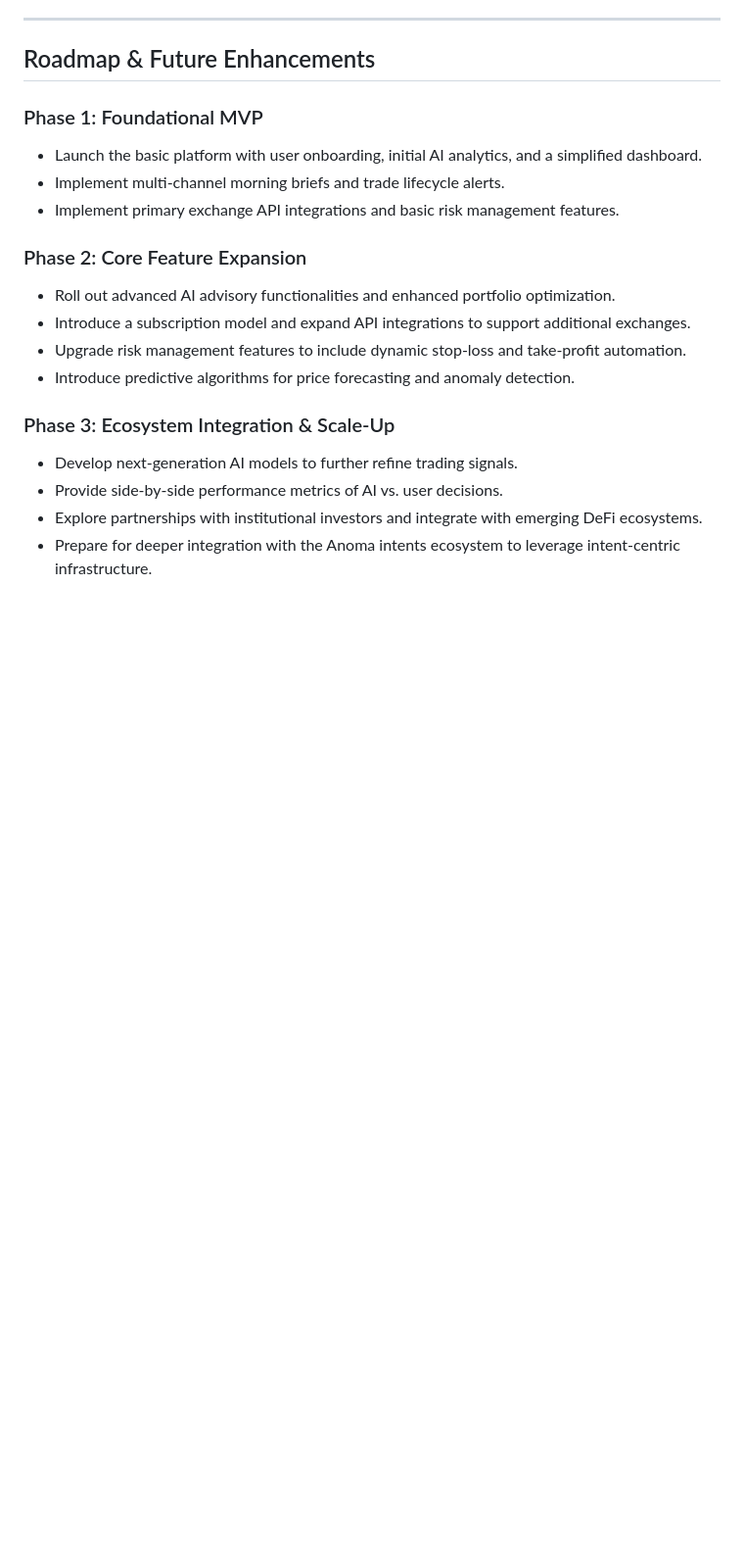
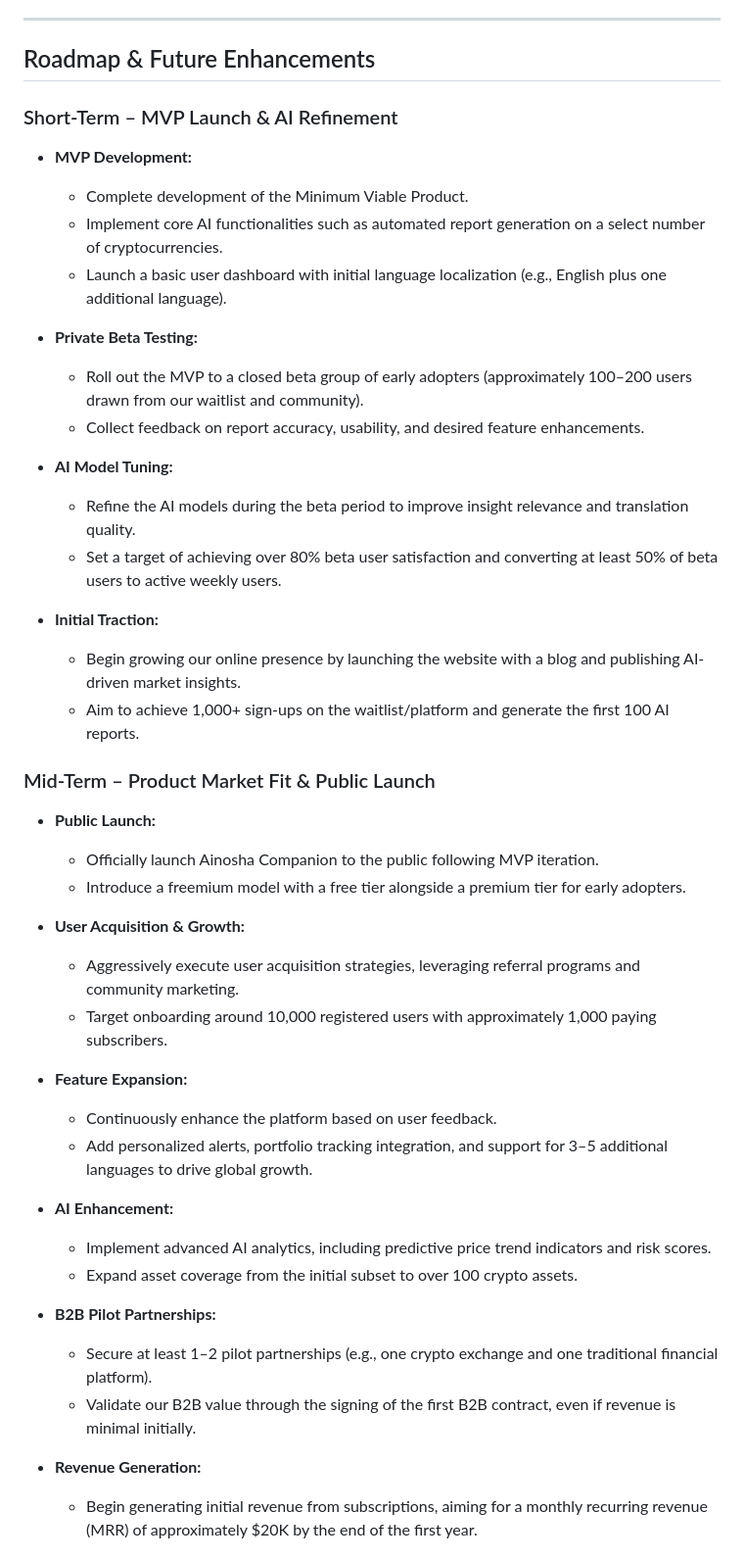
Before and after one commit to ainosha-companion/ainosha-companion-platform, a Markdown page: README.md, the part around one of its changes. Shown at 98% size. Rendered like a GitHub page; blank space fills up the shorter version.

Commit message:
Revise roadmap section in README.md to clarify MVP launch phases and long-term goals

```diff
--- a/README.md
+++ b/README.md
@@ -130,19 +129,45 @@ Below is a high-level comparison between **Ainosha’s AI-driven, automated plat
 
 ## Roadmap & Future Enhancements
 
-### Phase 1: Foundational MVP
-- Launch the basic platform with user onboarding, initial AI analytics, and a simplified dashboard.
-- Implement multi-channel morning briefs and trade lifecycle alerts.
-- Implement primary exchange API integrations and basic risk management features.
+### Short-Term – MVP Launch & AI Refinement
+- **MVP Development:**
+    - Complete development of the Minimum Viable Product.
+    - Implement core AI functionalities such as automated report generation on a select number of cryptocurrencies.
+    - Launch a basic user dashboard with initial language localization (e.g., English plus one additional language).
 
-### Phase 2: Core Feature Expansion
-- Roll out advanced AI advisory functionalities and enhanced portfolio optimization.
-- Introduce a subscription model and expand API integrations to support additional exchanges.
-- Upgrade risk management features to include dynamic stop-loss and take-profit automation.
-- Introduce predictive algorithms for price forecasting and anomaly detection.
+- **Private Beta Testing:**
+    - Roll out the MVP to a closed beta group of early adopters (approximately 100–200 users drawn from our waitlist and community).
+    - Collect feedback on report accuracy, usability, and desired feature enhancements.
 
-### Phase 3: Ecosystem Integration & Scale-Up
-- Develop next-generation AI models to further refine trading signals.
-- Provide side-by-side performance metrics of AI vs. user decisions.
-- Explore partnerships with institutional investors and integrate with emerging DeFi ecosystems.
-- Prepare for deeper integration with the Anoma intents ecosystem to leverage intent-centric infrastructure.
+- **AI Model Tuning:**
+    - Refine the AI models during the beta period to improve insight relevance and translation quality.
+    - Set a target of achieving over 80% beta user satisfaction and converting at least 50% of beta users to active weekly users.
+
+- **Initial Traction:**
+    - Begin growing our online presence by launching the website with a blog and publishing AI-driven market insights.
+    - Aim to achieve 1,000+ sign-ups on the waitlist/platform and generate the first 100 AI reports.
+
+### Mid-Term – Product Market Fit & Public Launch
+- **Public Launch:**
+    - Officially launch Ainosha Companion to the public following MVP iteration.
+    - Introduce a freemium model with a free tier alongside a premium tier for early adopters.
+
+- **User Acquisition & Growth:**
+    - Aggressively execute user acquisition strategies, leveraging referral programs and community marketing.
+    - Target onboarding around 10,000 registered users with approximately 1,000 paying subscribers.
+
+- **Feature Expansion:**
+    - Continuously enhance the platform based on user feedback.
+    - Add personalized alerts, portfolio tracking integration, and support for 3–5 additional languages to drive global growth.
+
+- **AI Enhancement:**
+    - Implement advanced AI analytics, including predictive price trend indicators and risk scores.
+    - Expand asset coverage from the initial subset to over 100 crypto assets.
+
+- **B2B Pilot Partnerships:**
+    - Secure at least 1–2 pilot partnerships (e.g., one crypto exchange and one traditional financial platform).
+    - Validate our B2B value through the signing of the first B2B contract, even if revenue is minimal initially.
+
+- **Revenue Generation:**
+    - Begin generating initial revenue from subscriptions, aiming for a monthly recurring revenue (MRR) of approximately $20K by the end of the first year.
+
```
Also changed, not shown: other parts of README.md (+25 -18 lines).
